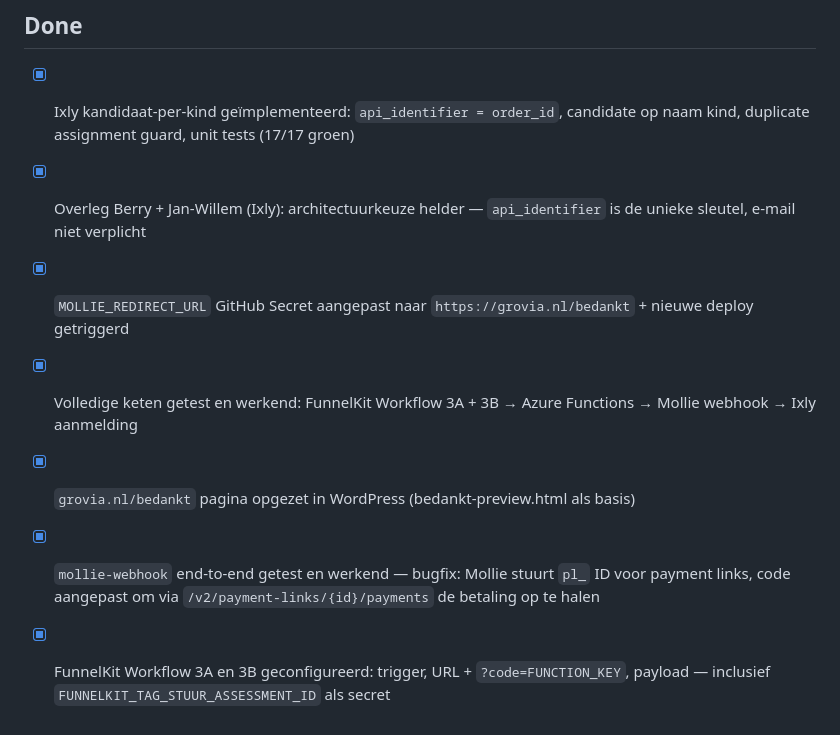
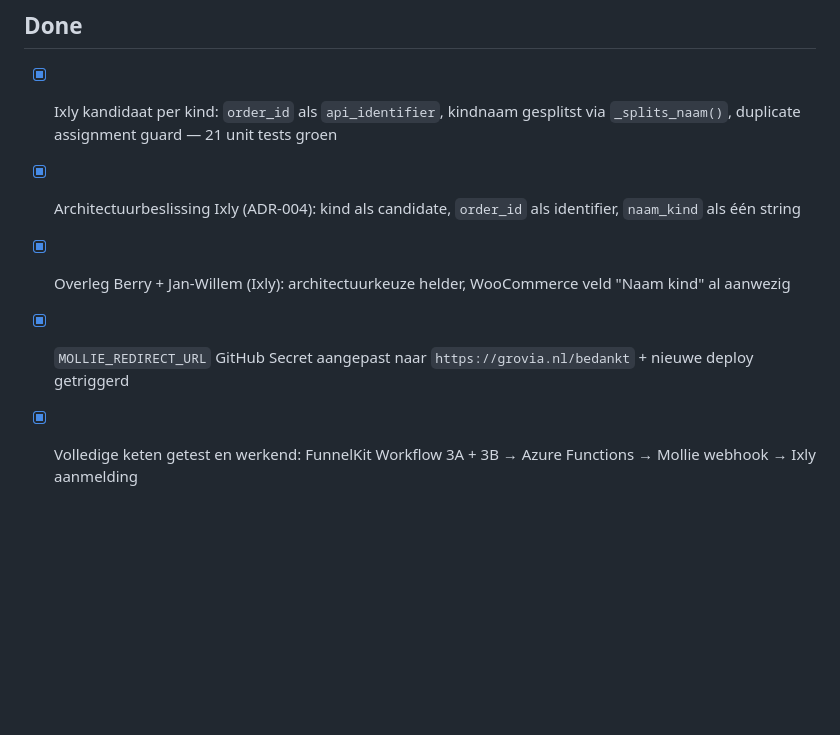
Before and after one commit to maxgreit/grovia, a Markdown page: docs/TODO.md, the part around the change. Rendered like a GitHub page; blank space fills up the shorter version.

```diff
--- a/docs/TODO.md
+++ b/docs/TODO.md
@@ -73,10 +73,8 @@ Voeg direct ná de "Zet tag: StuurBetaallink"-stap een nieuwe actie toe:
 - [ ] Overleggen met klant: Assessment[seizoen] tag pas zetten ná daadwerkelijk versturen assessment (nu te vroeg bij StuurBetaallinkAssessment — blokkeert contact als betaling uitblijft)
 
 ## Done
-- [x] Ixly kandidaat-per-kind geïmplementeerd: `api_identifier = order_id`, candidate op naam kind, duplicate assignment guard, unit tests (17/17 groen)
-- [x] Overleg Berry + Jan-Willem (Ixly): architectuurkeuze helder — `api_identifier` is de unieke sleutel, e-mail niet verplicht
+- [x] Ixly kandidaat per kind: `order_id` als `api_identifier`, kindnaam gesplitst via `_splits_naam()`, duplicate assignment guard — 21 unit tests groen
+- [x] Architectuurbeslissing Ixly (ADR-004): kind als candidate, `order_id` als identifier, `naam_kind` als één string
+- [x] Overleg Berry + Jan-Willem (Ixly): architectuurkeuze helder, WooCommerce veld "Naam kind" al aanwezig
 - [x] `MOLLIE_REDIRECT_URL` GitHub Secret aangepast naar `https://grovia.nl/bedankt` + nieuwe deploy getriggerd
 - [x] Volledige keten getest en werkend: FunnelKit Workflow 3A + 3B → Azure Functions → Mollie webhook → Ixly aanmelding
-- [x] `grovia.nl/bedankt` pagina opgezet in WordPress (bedankt-preview.html als basis)
-- [x] `mollie-webhook` end-to-end getest en werkend — bugfix: Mollie stuurt `pl_` ID voor payment links, code aangepast om via `/v2/payment-links/{id}/payments` de betaling op te halen
-- [x] FunnelKit Workflow 3A en 3B geconfigureerd: trigger, URL + `?code=FUNCTION_KEY`, payload — inclusief `FUNNELKIT_TAG_STUUR_ASSESSMENT_ID` als secret
```
Also changed, not shown: docs/HANDOFF.md (+42 -44 lines).
